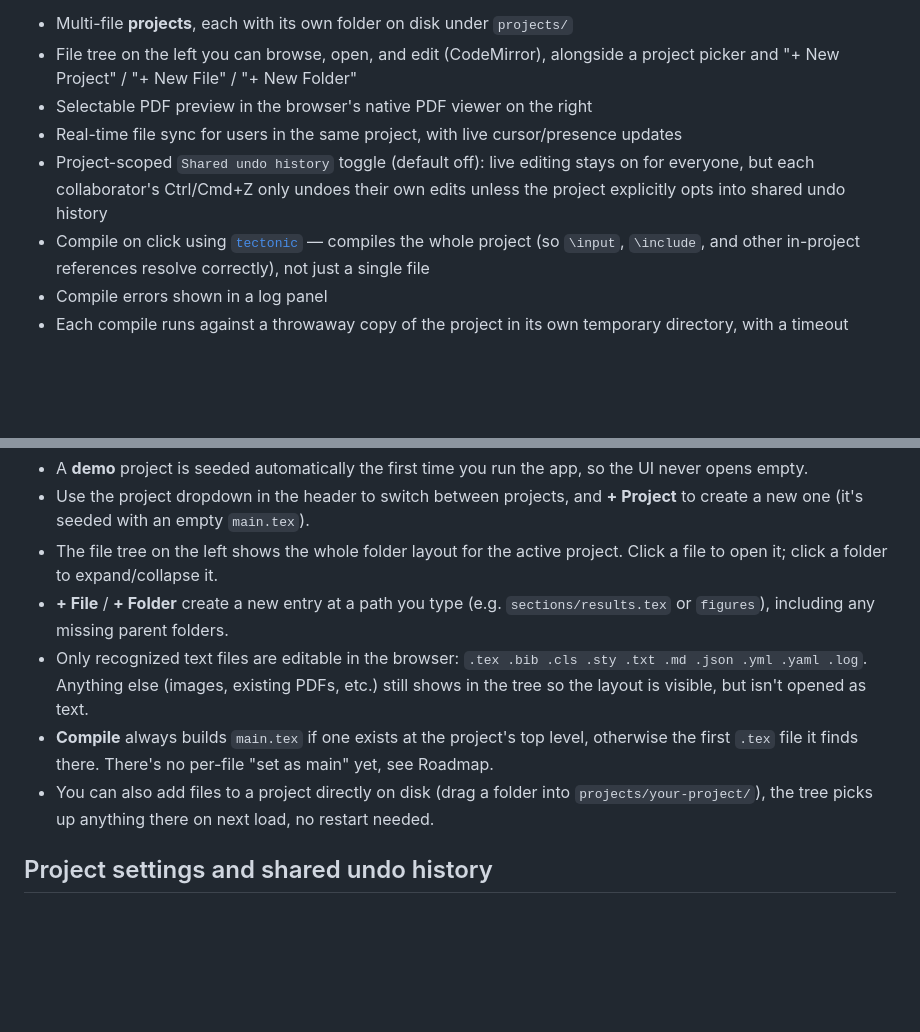
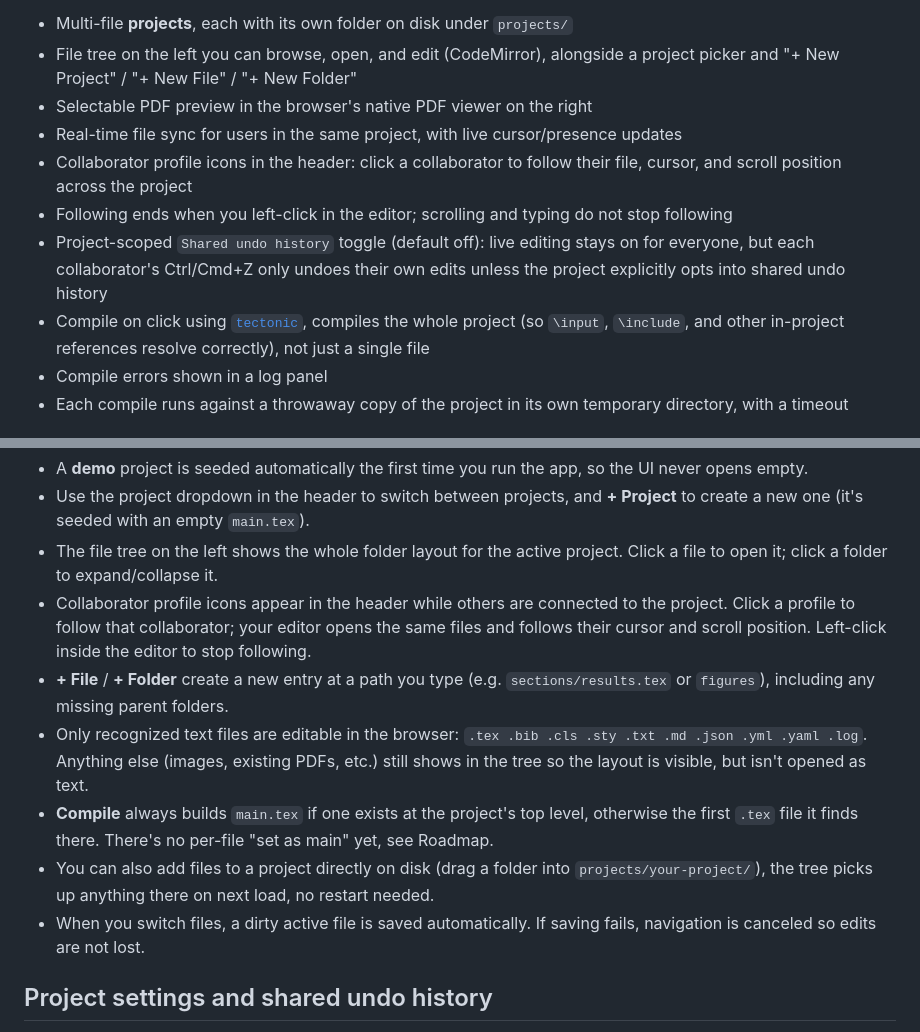
Before and after one commit to ashishsaud2025/latex-cowrite, a Markdown page: README.md, 2 parts joined by grey strips. Rendered like a GitHub page; blank space fills up the shorter version.

```diff
--- a/README.md
+++ b/README.md
@@ -8,8 +8,10 @@ This is **Phase 1**: an anonymous collaborative editor with a working compile pi
 * File tree on the left you can browse, open, and edit (CodeMirror), alongside a project picker and "+ New Project" / "+ New File" / "+ New Folder"
 * Selectable PDF preview in the browser's native PDF viewer on the right
 * Real-time file sync for users in the same project, with live cursor/presence updates
+* Collaborator profile icons in the header: click a collaborator to follow their file, cursor, and scroll position across the project
+* Following ends when you left-click in the editor; scrolling and typing do not stop following
 * Project-scoped `Shared undo history` toggle (default off): live editing stays on for everyone, but each collaborator's Ctrl/Cmd+Z only undoes their own edits unless the project explicitly opts into shared undo history
-* Compile on click using [`tectonic`](https://tectonic-typesetting.github.io/) — compiles the whole project (so `\input`, `\include`, and other in-project references resolve correctly), not just a single file
+* Compile on click using [`tectonic`](https://tectonic-typesetting.github.io/), compiles the whole project (so `\input`, `\include`, and other in-project references resolve correctly), not just a single file
 * Compile errors shown in a log panel
 * Each compile runs against a throwaway copy of the project in its own temporary directory, with a timeout
 
@@ -208,10 +210,12 @@ projects/
 * A **demo** project is seeded automatically the first time you run the app, so the UI never opens empty.
 * Use the project dropdown in the header to switch between projects, and **+ Project** to create a new one (it's seeded with an empty `main.tex`).
 * The file tree on the left shows the whole folder layout for the active project. Click a file to open it; click a folder to expand/collapse it.
+* Collaborator profile icons appear in the header while others are connected to the project. Click a profile to follow that collaborator; your editor opens the same files and follows their cursor and scroll position. Left-click inside the editor to stop following.
 * **+ File** / **+ Folder** create a new entry at a path you type (e.g. `sections/results.tex` or `figures`), including any missing parent folders.
 * Only recognized text files are editable in the browser: `.tex .bib .cls .sty .txt .md .json .yml .yaml .log`. Anything else (images, existing PDFs, etc.) still shows in the tree so the layout is visible, but isn't opened as text.
 * **Compile** always builds `main.tex` if one exists at the project's top level, otherwise the first `.tex` file it finds there. There's no per-file "set as main" yet, see Roadmap.
 * You can also add files to a project directly on disk (drag a folder into `projects/your-project/`), the tree picks up anything there on next load, no restart needed.
+* When you switch files, a dirty active file is saved automatically. If saving fails, navigation is canceled so edits are not lost.
 
 ## Project settings and shared undo history
 
```
